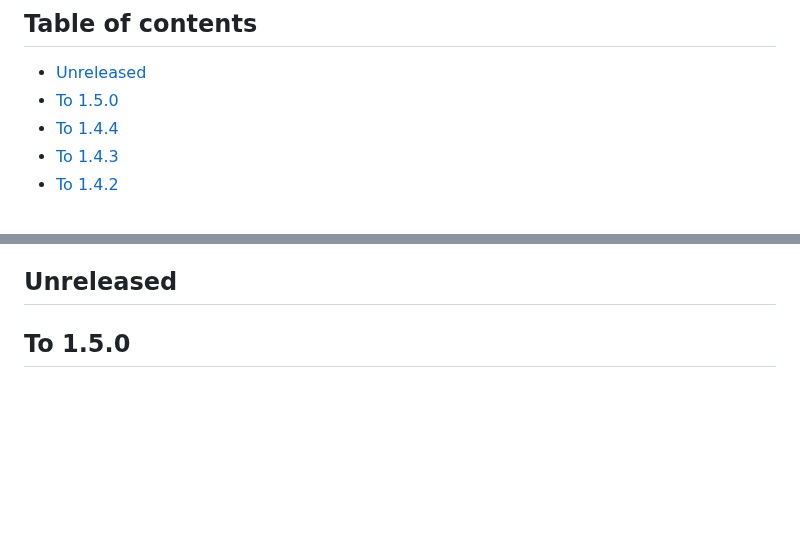
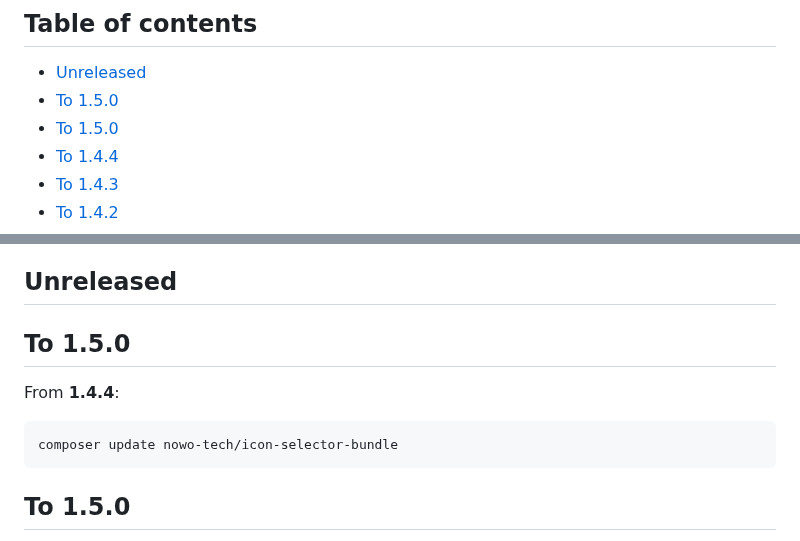
Before and after one commit to nowo-tech/IconSelectorBundle, a Markdown page: docs/UPGRADING.md, 2 parts joined by grey strips. GitHub-like rendering; blank space fills up the shorter version.

````diff
--- a/docs/UPGRADING.md
+++ b/docs/UPGRADING.md
@@ -4,6 +4,7 @@
 
 - [Unreleased](#unreleased)
 - [To 1.5.0](#to-150)
+- [To 1.5.0](#to-150-1)
 - [To 1.4.4](#to-144)
 - [To 1.4.3](#to-143)
 - [To 1.4.2](#to-142)
@@ -44,6 +45,14 @@
   - [Twig-CS-Fixer (maintainers)](#twig-cs-fixer-maintainers)
 
 ## Unreleased
+
+## To 1.5.0
+
+From **1.4.4**:
+
+```bash
+composer update nowo-tech/icon-selector-bundle
+```
 
 ## To 1.5.0
 
````
Also changed, not shown: docs/CHANGELOG.md (+5 -0 lines).
